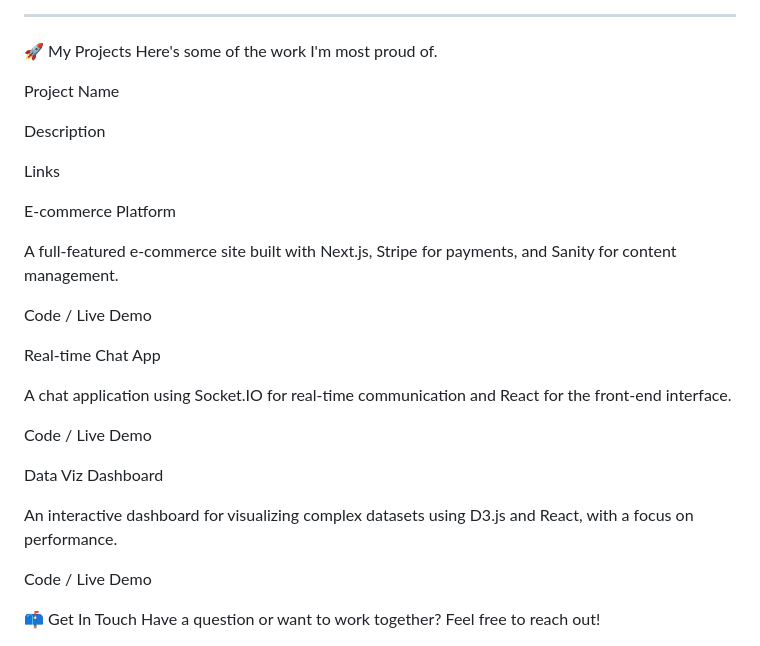
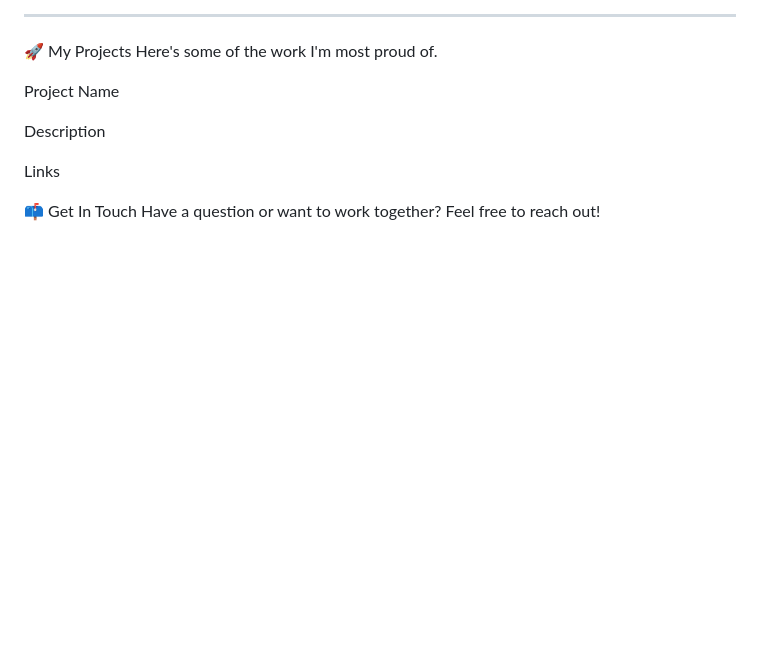
Before and after one commit to Th3D0c0/Christian-Korreng-Portfolio, a Markdown page: README.md, the part around one of its changes. Rendered like a GitHub page; blank space fills up the shorter version.

```diff
--- a/README.md
+++ b/README.md
@@ -35,23 +35,6 @@ Description
 
 Links
 
-E-commerce Platform
-
-A full-featured e-commerce site built with Next.js, Stripe for payments, and Sanity for content management.
-
-Code / Live Demo
-
-Real-time Chat App
-
-A chat application using Socket.IO for real-time communication and React for the front-end interface.
-
-Code / Live Demo
-
-Data Viz Dashboard
-
-An interactive dashboard for visualizing complex datasets using D3.js and React, with a focus on performance.
-
-Code / Live Demo
 
 📫 Get In Touch
 Have a question or want to work together? Feel free to reach out!
```
Also changed, not shown: other parts of README.md (+1 -2 lines).
